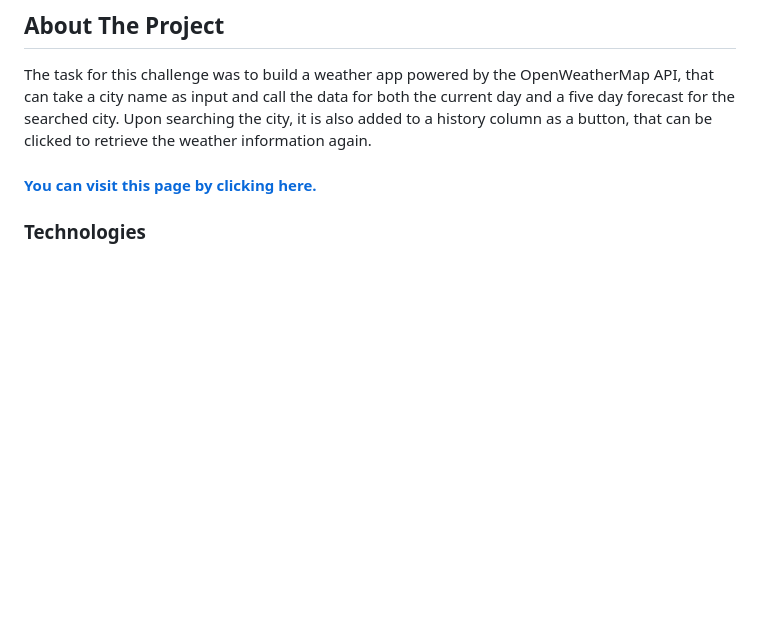
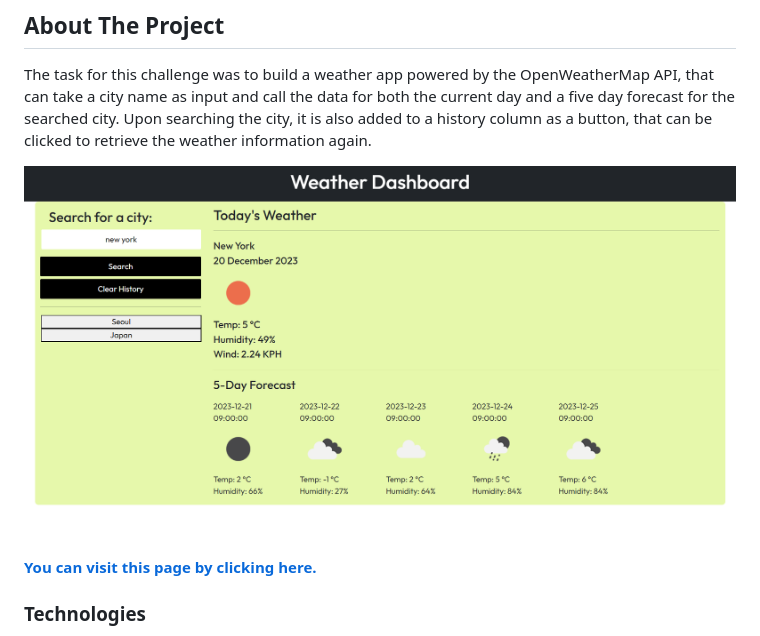
Before and after one commit to Whit-Williams/Weather-App, a Markdown page: README.md, the part around the change. Rendered like a GitHub page; pictures changed too: images/Weather-Dashboard-Screenshot.png (added); blank space fills up the shorter version.

Commit message:
Tweaks to README and structuring JS file better

```diff
--- a/README.md
+++ b/README.md
@@ -7,6 +7,8 @@ Following on from last week's lesson on server APIs, I have created a weather ap
 ## About The Project
 
 The task for this challenge was to build a weather app powered by the OpenWeatherMap API, that can take a city name as input and call the data for both the current day and a five day forecast for the searched city. Upon searching the city, it is also added to a history column as a button, that can be clicked to retrieve the weather information again.
+
+![Screenshot image of weather app](./images/Weather-Dashboard-Screenshot.png)
 
 #### [You can visit this page by clicking here.](https://whit-williams.github.io/Weather-App/)
 
```
Also changed, not shown: 3 other files.
